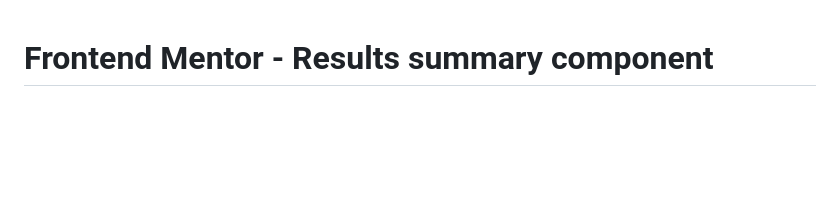
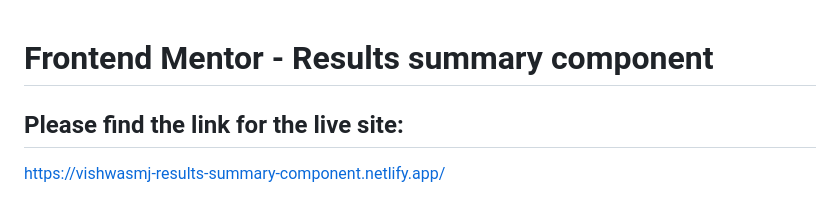
Before and after one commit to yoo-ssup/results-summary-component, a Markdown page: README.md, the part around the change. Drawn GitHub-style; blank space fills up the shorter version.

```diff
--- a/README.md
+++ b/README.md
@@ -1,4 +1,7 @@
 # Frontend Mentor - Results summary component
+
+## Please find the link for the live site:
+https://vishwasmj-results-summary-component.netlify.app/
 
 ![Design preview for the Results summary component coding challenge](./design/desktop-preview.jpg)
 
```
